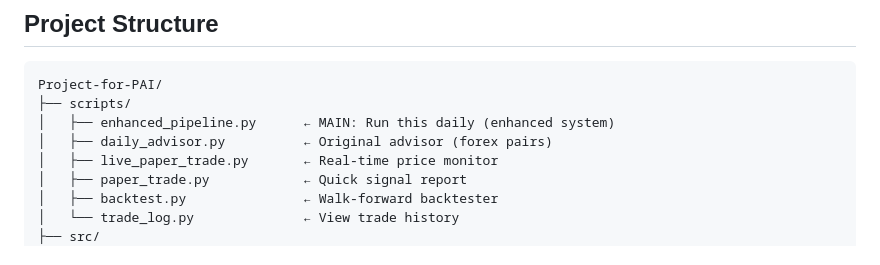
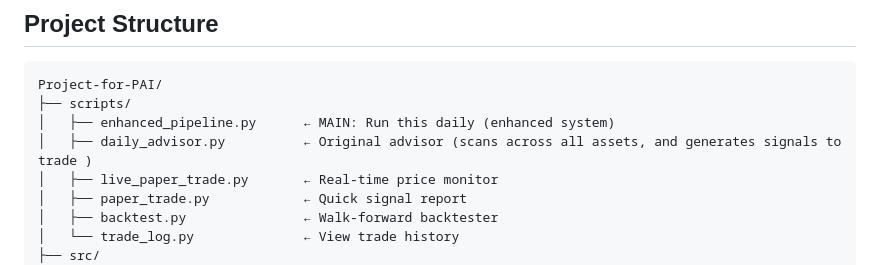
Before and after one commit to divyeshreddy0810/Project-for-PAI, a Markdown page: README.md, the part around the change. GitHub-like rendering.

Commit message:
Clarify daily_advisor.py functionality in README
Updated description for daily_advisor.py to clarify its functionality.

```diff
--- a/README.md
+++ b/README.md
@@ -45,7 +45,7 @@ python3 scripts/daily_advisor.py
 Project-for-PAI/
 ├── scripts/
 │   ├── enhanced_pipeline.py      ← MAIN: Run this daily (enhanced system)
-│   ├── daily_advisor.py          ← Original advisor (forex pairs)
+│   ├── daily_advisor.py          ← Original advisor (scans across all assets, and generates signals to trade )
 │   ├── live_paper_trade.py       ← Real-time price monitor
 │   ├── paper_trade.py            ← Quick signal report
 │   ├── backtest.py               ← Walk-forward backtester
```
